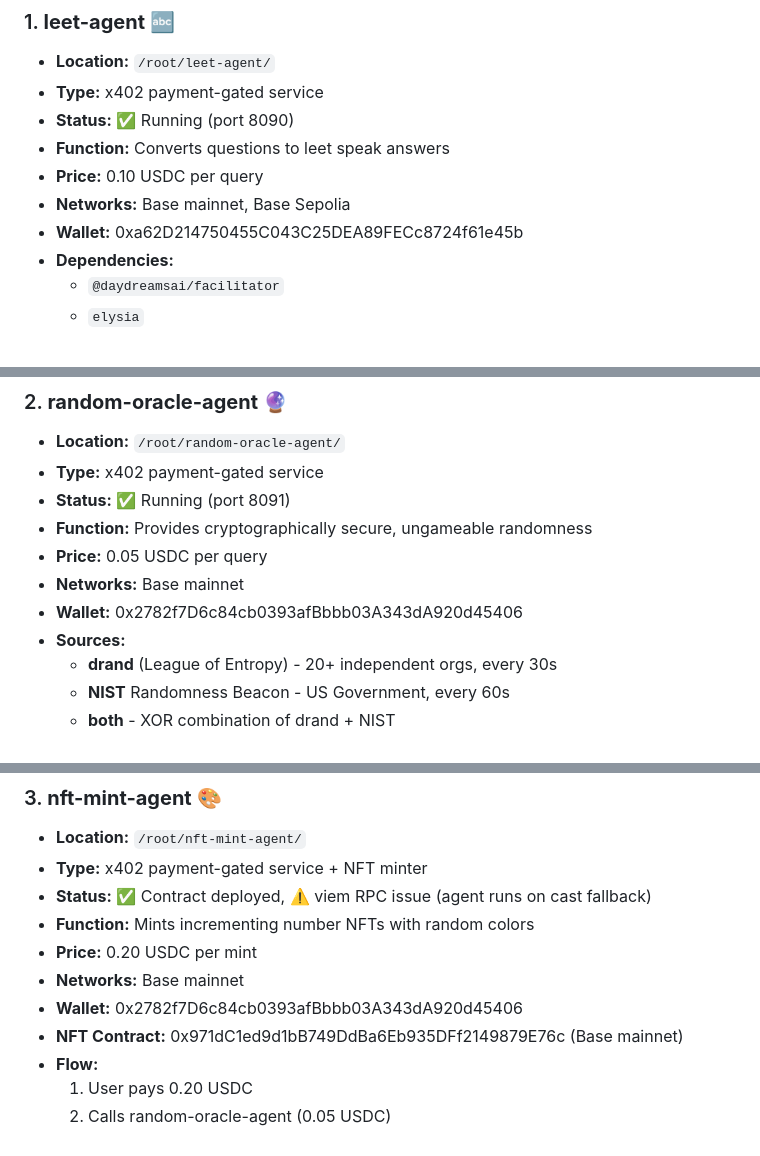
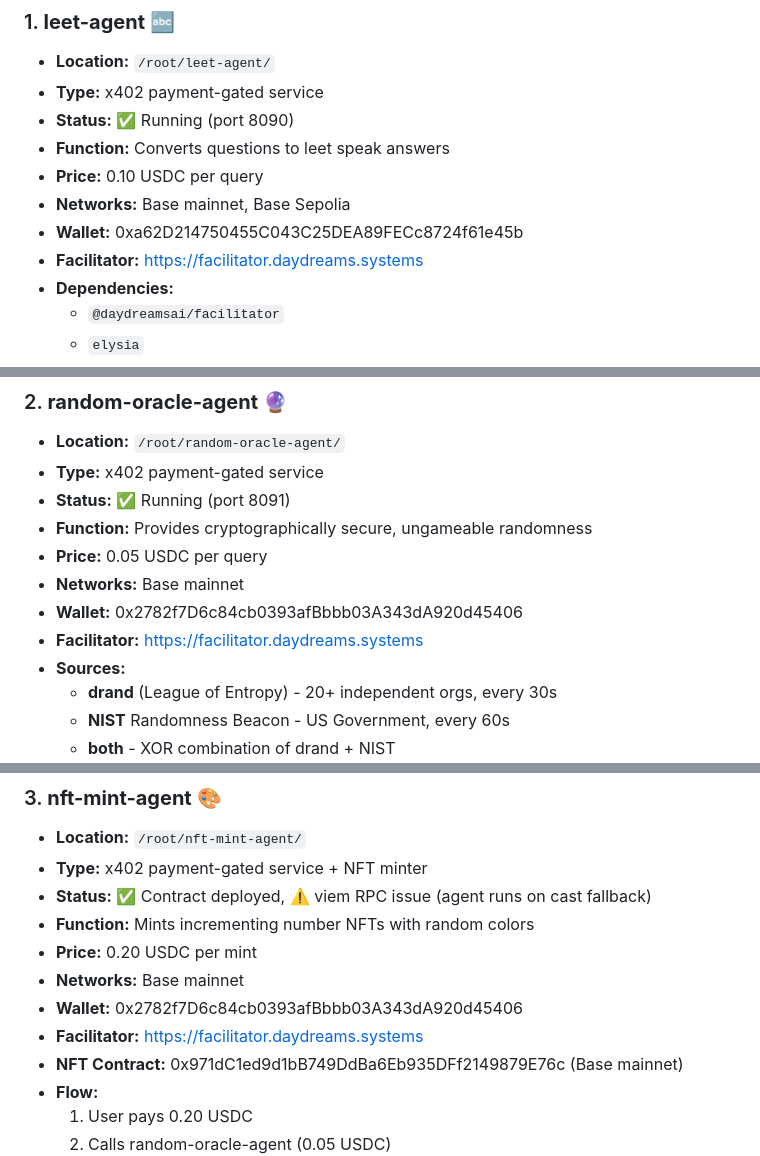
Before and after one commit to Calcutatator/daydreams-agent-templates, a Markdown page: AGENTS_TRACKER.md, 3 parts joined by grey strips. GitHub-like rendering.

Commit message:
Document facilitator URLs in agent tracker

```diff
--- a/AGENTS_TRACKER.md
+++ b/AGENTS_TRACKER.md
@@ -14,6 +14,7 @@
 - **Price:** 0.10 USDC per query
 - **Networks:** Base mainnet, Base Sepolia
 - **Wallet:** 0xa62D214750455C043C25DEA89FECc8724f61e45b
+- **Facilitator:** https://facilitator.daydreams.systems
 - **Dependencies:**
   - `@daydreamsai/facilitator`
   - `elysia`
@@ -33,6 +34,7 @@
 - **Price:** 0.05 USDC per query
 - **Networks:** Base mainnet
 - **Wallet:** 0x2782f7D6c84cb0393afBbbb03A343dA920d45406
+- **Facilitator:** https://facilitator.daydreams.systems
 - **Sources:**
   - **drand** (League of Entropy) - 20+ independent orgs, every 30s
   - **NIST** Randomness Beacon - US Government, every 60s
@@ -60,6 +62,7 @@
 - **Price:** 0.20 USDC per mint
 - **Networks:** Base mainnet
 - **Wallet:** 0x2782f7D6c84cb0393afBbbb03A343dA920d45406
+- **Facilitator:** https://facilitator.daydreams.systems
 - **NFT Contract:** 0x971dC1ed9d1bB749DdBa6Eb935DFf2149879E76c (Base mainnet)
 - **Flow:**
   1. User pays 0.20 USDC
```
